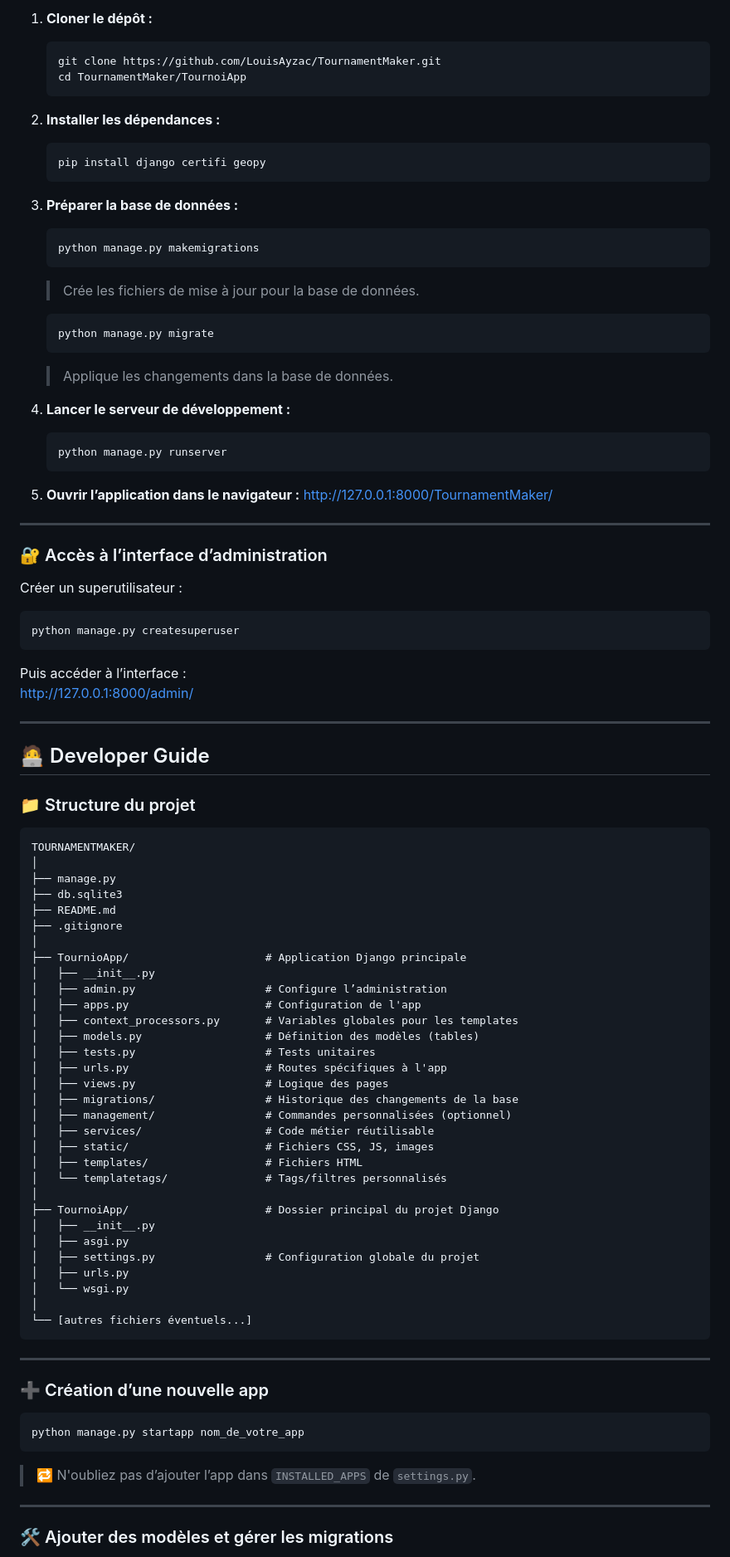
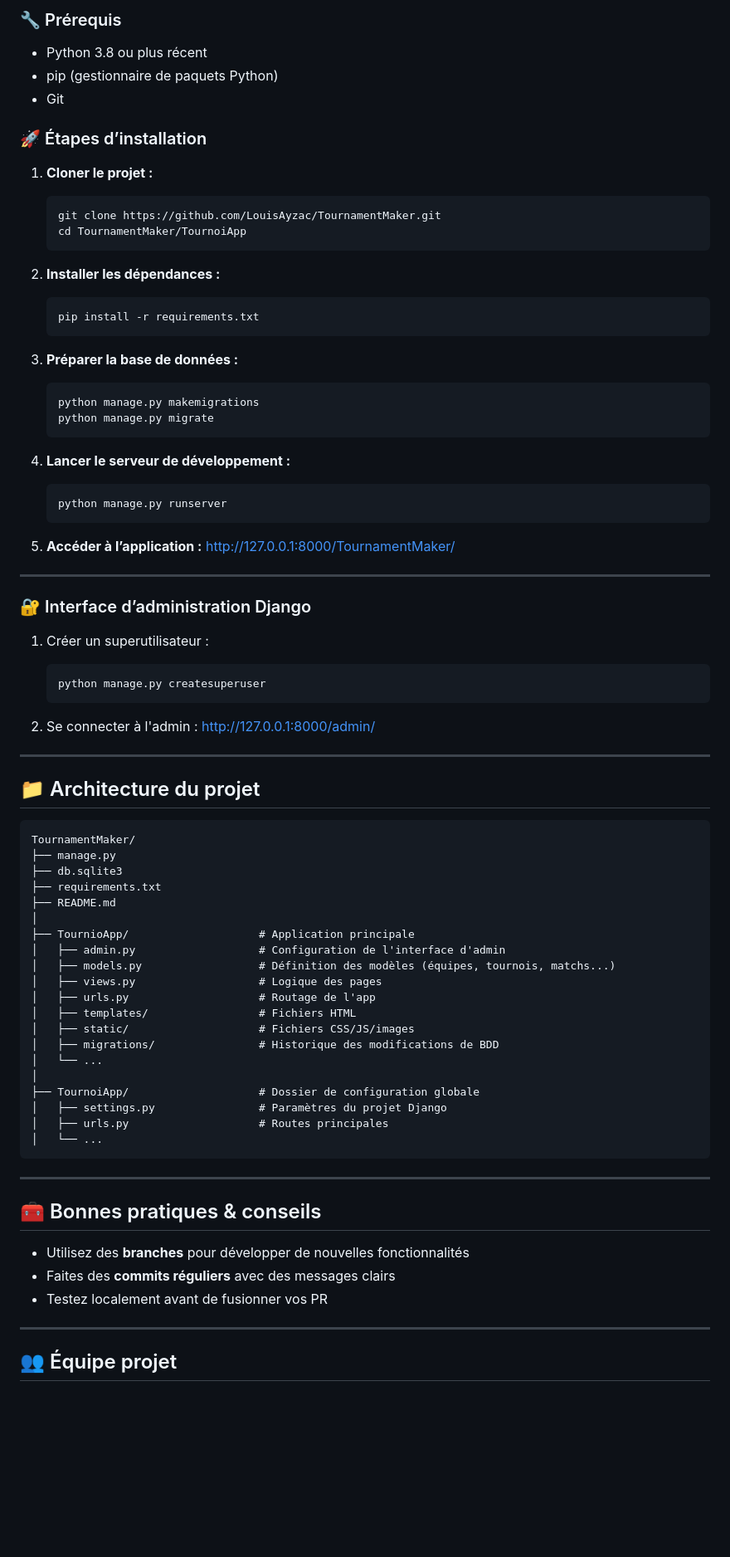
Before and after one commit to LouisAyzac/TournamentMaker, a Markdown page: README.md, the part around one of its changes. Shown at 83% size. GitHub-like rendering; blank space fills up the shorter version.

````diff
--- a/README.md
+++ b/README.md
@@ -80,5 +51,13 @@ Notre plateforme s’adresse à **deux types de profils** :
 
-1. **Cloner le dépôt :**
+### 🔧 Prérequis
+
+- Python 3.8 ou plus récent
+- pip (gestionnaire de paquets Python)
+- Git
+
+### 🚀 Étapes d’installation
+
+1. **Cloner le projet :**
    ```bash
    git clone https://github.com/LouisAyzac/TournamentMaker.git
    cd TournamentMaker/TournoiApp
@@ -86,90 +65,71 @@ Notre plateforme s’adresse à **deux types de profils** :
 
 2. **Installer les dépendances :**
    ```bash
-   pip install django certifi geopy
+   pip install -r requirements.txt
    ```
 
 3. **Préparer la base de données :**
    ```bash
    python manage.py makemigrations
-   ```
-   > Crée les fichiers de mise à jour pour la base de données.
-
-   ```bash
    python manage.py migrate
    ```
-   > Applique les changements dans la base de données.
 
 4. **Lancer le serveur de développement :**
    ```bash
    python manage.py runserver
    ```
 
-5. **Ouvrir l’application dans le navigateur :**
+5. **Accéder à l’application :**
    [http://127.0.0.1:8000/TournamentMaker/](http://127.0.0.1:8000/TournamentMaker/)
 
 ---
 
-### 🔐 Accès à l’interface d’administration
+### 🔐 Interface d’administration Django
 
-Créer un superutilisateur :
-```bash
-python manage.py createsuperuser
-```
-Puis accéder à l’interface :
-[http://127.0.0.1:8000/admin/](http://127.0.0.1:8000/admin/)
+1. Créer un superutilisateur :
+   ```bash
+   python manage.py createsuperuser
+   ```
+
+2. Se connecter à l'admin :
+   [http://127.0.0.1:8000/admin/](http://127.0.0.1:8000/admin/)
 
 ---
 
-## 🧑‍💻 Developer Guide
-
-### 📁 Structure du projet
+## 📁 Architecture du projet
 
 ```plaintext
-TOURNAMENTMAKER/
-│
+TournamentMaker/
 ├── manage.py
 ├── db.sqlite3
+├── requirements.txt
 ├── README.md
-├── .gitignore
 │
-├── TournioApp/                     # Application Django principale
-│   ├── __init__.py
-│   ├── admin.py                    # Configure l’administration
-│   ├── apps.py                     # Configuration de l'app
-│   ├── context_processors.py       # Variables globales pour les templates
-│   ├── models.py                   # Définition des modèles (tables)
-│   ├── tests.py                    # Tests unitaires
-│   ├── urls.py                     # Routes spécifiques à l'app
-│   ├── views.py                    # Logique des pages
-│   ├── migrations/                 # Historique des changements de la base
-│   ├── management/                 # Commandes personnalisées (optionnel)
-│   ├── services/                   # Code métier réutilisable
-│   ├── static/                     # Fichiers CSS, JS, images
-│   ├── templates/                  # Fichiers HTML
-│   └── templatetags/               # Tags/filtres personnalisés
+├── TournioApp/                    # Application principale
+│   ├── admin.py                   # Configuration de l'interface d'admin
+│   ├── models.py                  # Définition des modèles (équipes, tournois, matchs...)
+│   ├── views.py                   # Logique des pages
+│   ├── urls.py                    # Routage de l'app
+│   ├── templates/                 # Fichiers HTML
+│   ├── static/                    # Fichiers CSS/JS/images
+│   ├── migrations/                # Historique des modifications de BDD
+│   └── ...
 │
-├── TournoiApp/                     # Dossier principal du projet Django
-│   ├── __init__.py
-│   ├── asgi.py
-│   ├── settings.py                 # Configuration globale du projet
-│   ├── urls.py
-│   └── wsgi.py
-│
-└── [autres fichiers éventuels...]
+├── TournoiApp/                    # Dossier de configuration globale
+│   ├── settings.py                # Paramètres du projet Django
+│   ├── urls.py                    # Routes principales
+│   └── ...
 ```
 
 ---
 
-### ➕ Création d’une nouvelle app
+## 🧰 Bonnes pratiques & conseils
 
-```bash
-python manage.py startapp nom_de_votre_app
-```
-
-> 🔁 N'oubliez pas d’ajouter l’app dans `INSTALLED_APPS` de `settings.py`.
+- Utilisez des **branches** pour développer de nouvelles fonctionnalités
+- Faites des **commits réguliers** avec des messages clairs
+- Testez localement avant de fusionner vos PR
 
 ---
 
-### 🛠️ Ajouter des modèles et gérer les migrations
+## 👥 Équipe projet
 
````
Also changed, not shown: other parts of README.md (+40 -76 lines).
